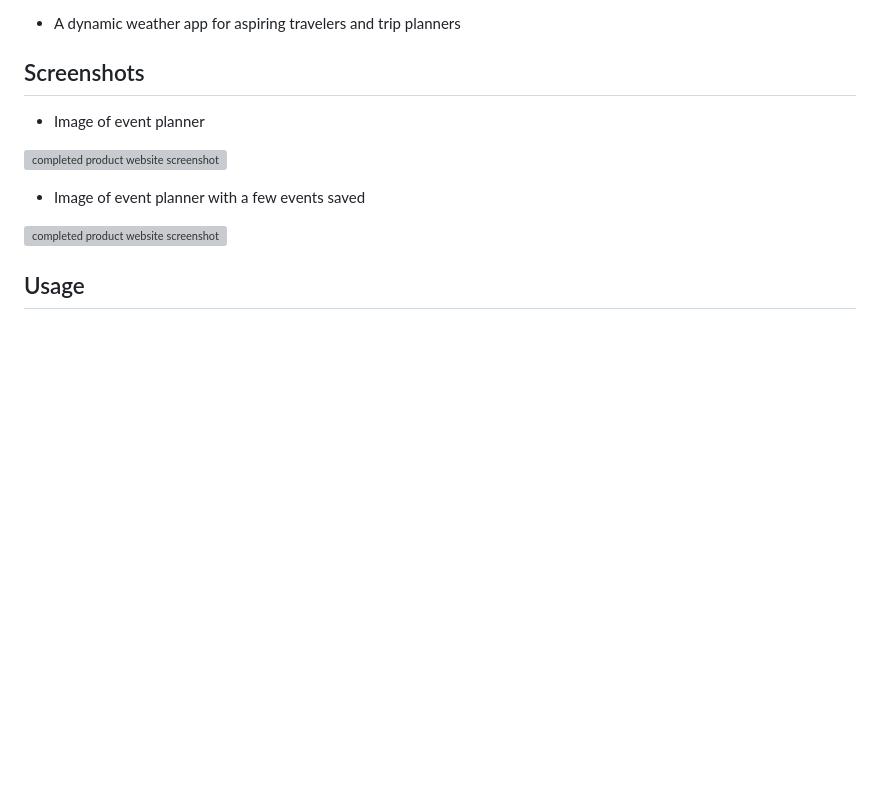
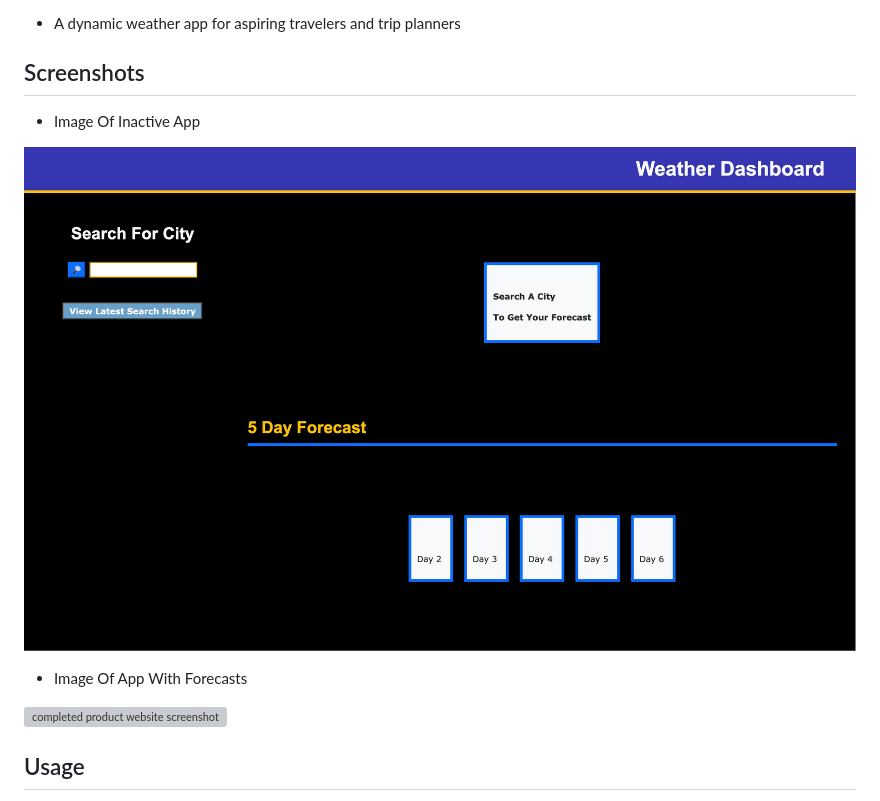
Before and after one commit to DaymenPasick/api-powered-weather-app, a Markdown page: README.md, the part around the change. Rendered like a GitHub page; pictures changed too: assets/imgs/WeatherAppInactive.png (added); blank space fills up the shorter version; grey boxes are pictures that could not be loaded.

Commit message:
added content to README as well as more styling content and Today's forecast html

```diff
--- a/README.md
+++ b/README.md
@@ -7,12 +7,12 @@
 
 ## Screenshots
 
-- Image of event planner
+- Image Of Inactive App
 
-![completed product website screenshot](./assets/imgs/Work-Day-Scheduler-empty.png)
+![completed product website screenshot](./assets/imgs/WeatherAppInactive.png)
 
 
- - Image of event planner with a few events saved
+ - Image Of App With Forecasts
 
 ![completed product website screenshot](./assets/imgs/Work-Day-Scheduler-events.png)
 
```
Also changed, not shown: 2 other files.
